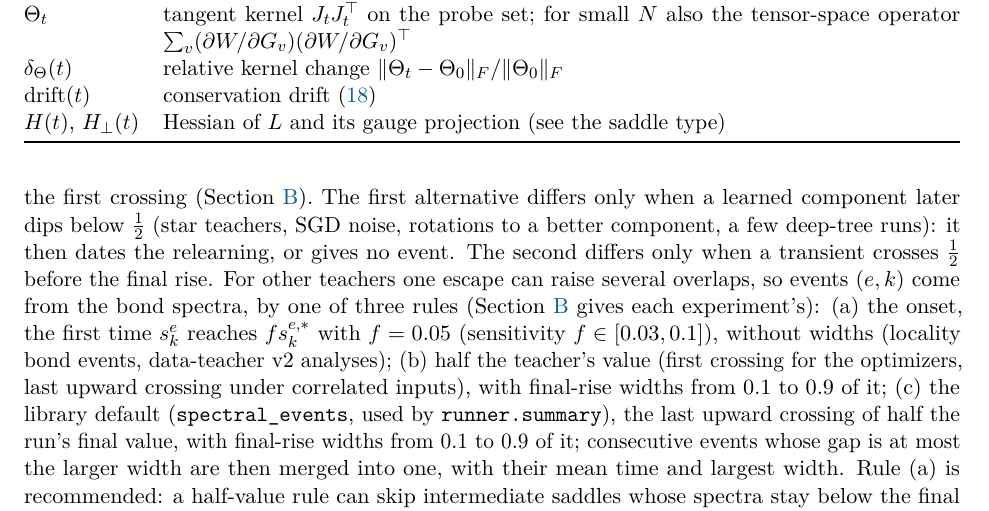
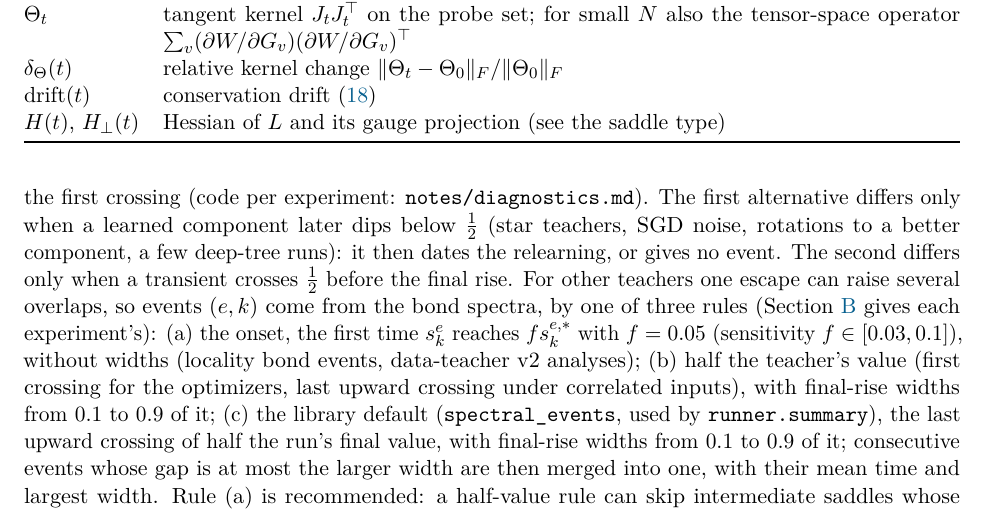
Before and after one commit to seamus-fallows/TTN-regimes, a LaTeX paper (report/main.tex, which reads report/sections/02_setup.tex): part of page 11 of 110, cut so that both start at the same text. Compiled offline with pdfLaTeX.

Commit message:
Sec. 2 event paragraph: point to notes/diagnostics.md for the per-experiment overlap rules
Appendix B does not yet state the rule for every experiment (order settings are a placeholder), so the
pointer goes to notes/diagnostics.md, which lists the code of each experiment.

Co-Authored-By: Claude Opus 5.5 <noreply@anthropic.com>

```diff
--- a/report/sections/02_setup.tex
+++ b/report/sections/02_setup.tex
@@ -474,7 +474,8 @@ upward crossing of $0.1$ before $\ov{r}$ first reaches $0.9$ to that time. This
 the one of the saddle-to-saddle (s2s-core) and regime-map experiments. The library (\path{runner.summary})
 and the locality, optimizer and optim-samples experiments take instead the last upward crossing after
 which $\ov{r}$ stays at least $\frac12$ until the end of the run, and the order, data-teacher (aligned
-covariance) and H2-pilot experiments the first crossing (\cref{app:experiments}). The first alternative
+covariance) and H2-pilot experiments the first crossing (code per experiment: \path{notes/diagnostics.md}).
+The first alternative
 differs only when a learned component later dips below $\frac12$ (star teachers, SGD noise, rotations to a
 better component, a few deep-tree runs): it then dates the relearning, or gives no event. The second differs
 only when a transient crosses $\frac12$ before the final rise. For
```
